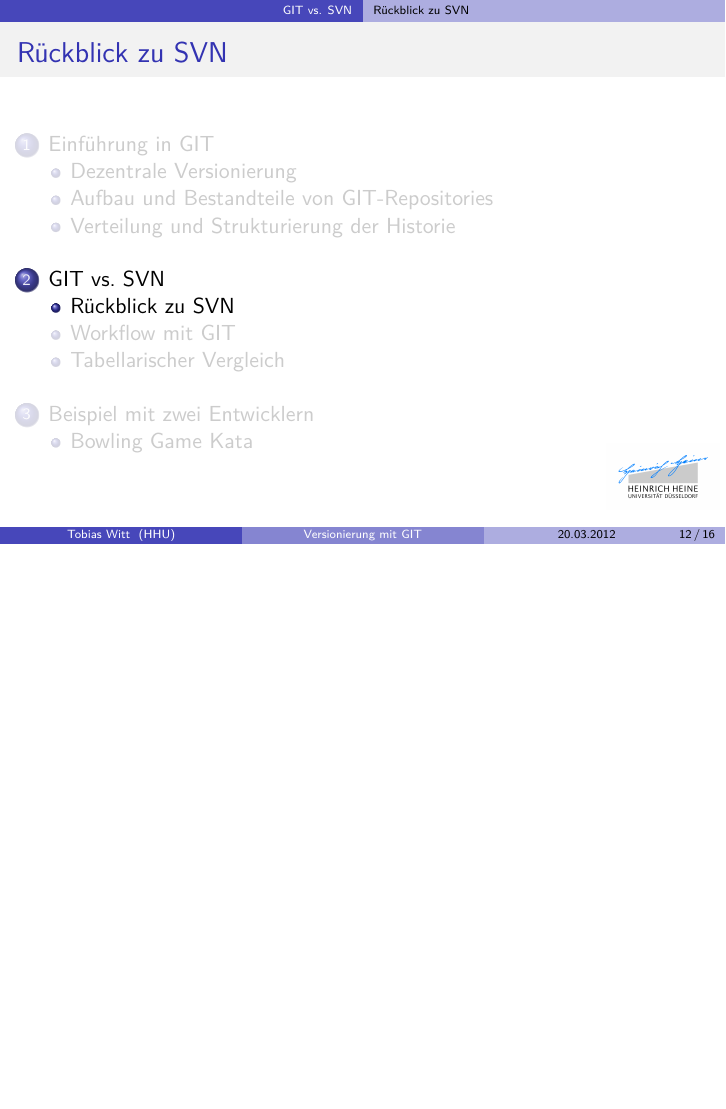
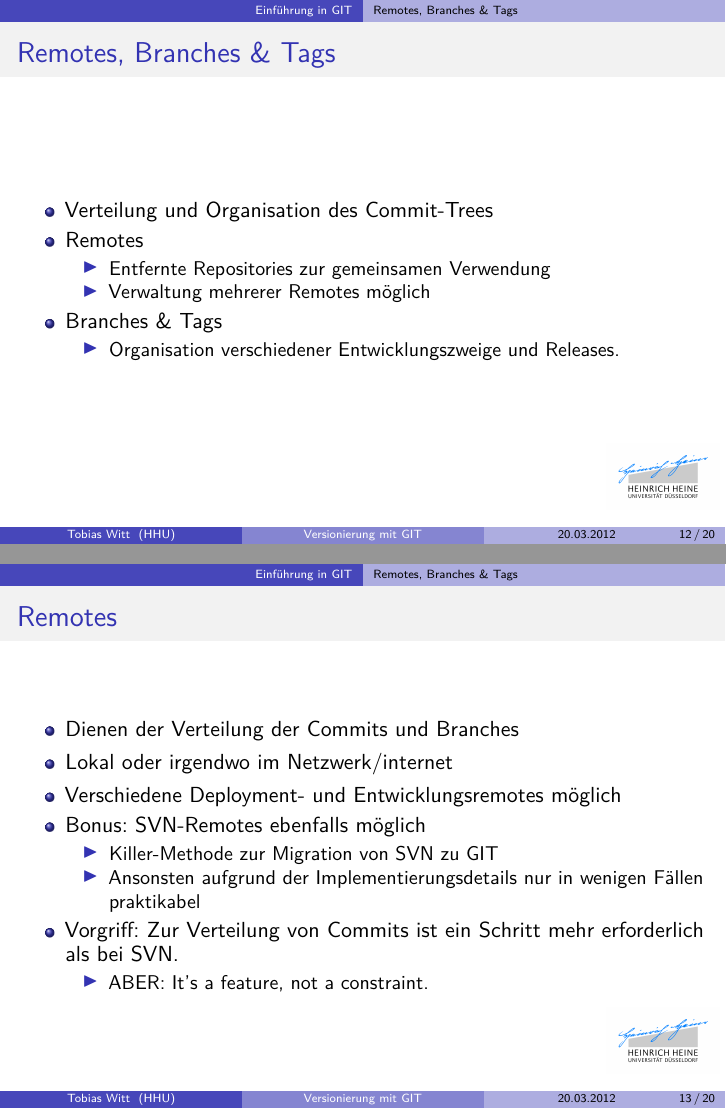
Before and after one commit to propra12-orga/git-lecture, LaTeX slides (main.tex): page 23 of 27 before the commit and pages 25 and 31 of 42 after it, the two joined at a grey line, the shorter picture padded with empty space. Compiled offline with pdfLaTeX; the source files are stored in an older character set and shown here as Unicode.

Commit message:
Finished section about remotes, tags and branches

```diff
--- a/main.tex
+++ b/main.tex
@@ -114,3 +114,37 @@
   \frametitle{Remotes, Branches \& Tags}
   \tableofcontents[currentsection,currentsubsection]
 \end{frame}
+\begin{frame}
+  \frametitle{Remotes, Branches \& Tags}
+  \begin{itemize}
+    \item Verteilung und Organisation des Commit-Trees
+    \item<2->Remotes
+      \begin{itemize}
+        \item Entfernte Repositories zur gemeinsamen Verwendung
+        \item Verwaltung mehrerer Remotes möglich
+      \end{itemize}
+    \item<3->Branches \& Tags
+      \begin{itemize}
+        \item Organisation verschiedener Entwicklungszweige und Releases.
+      \end{itemize}
+  \end{itemize}
+\end{frame}
+\begin{frame}
+  \frametitle{Remotes}
+  \begin{itemize}
+    \item Dienen der Verteilung der Commits und Branches
+    \item<2->Lokal oder irgendwo im Netzwerk/internet
+    \item<3->Verschiedene Deployment- und Entwicklungsremotes möglich
+    \item<4->Bonus: SVN-Remotes ebenfalls möglich
+      \begin{itemize}
+        \item Killer-Methode zur Migration von SVN zu GIT
+        \item Ansonsten aufgrund der Implementierungsdetails nur in wenigen Fällen praktikabel
+      \end{itemize}
+    \item<5->Vorgriff: Zur Verteilung von Commits ist ein Schritt mehr erforderlich als bei SVN.
+      \begin{itemize}
+        \item<6->ABER: It's a feature, not a constraint.
+      \end{itemize}
+  \end{itemize}
+\end{frame}
+\begin{frame}
+  \frametitle{Branches \& Tags}
@@ -116,0 +166 @@
+  \frametitle{Branches Beispiel}
```
Also changed, not shown: images/branch-example.png (added), images/branch-example2.png (added), main.tex (24 more changed lines).
